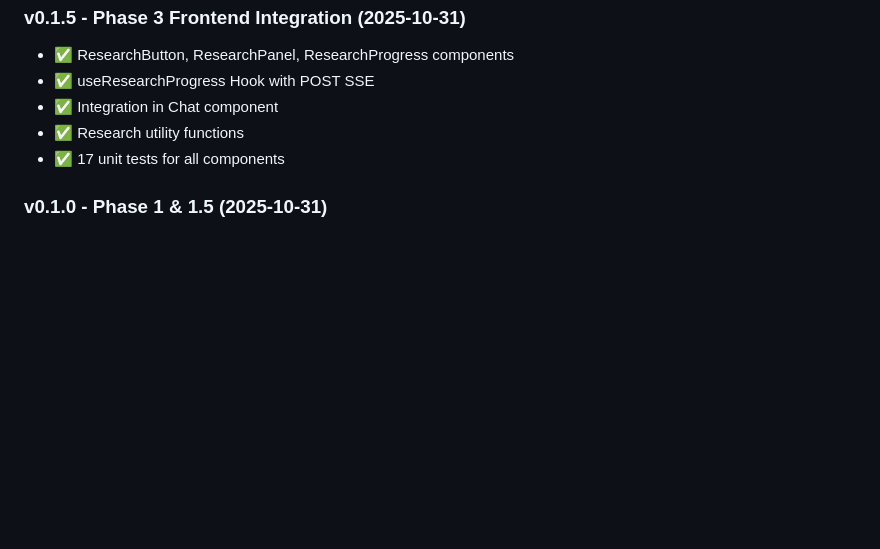
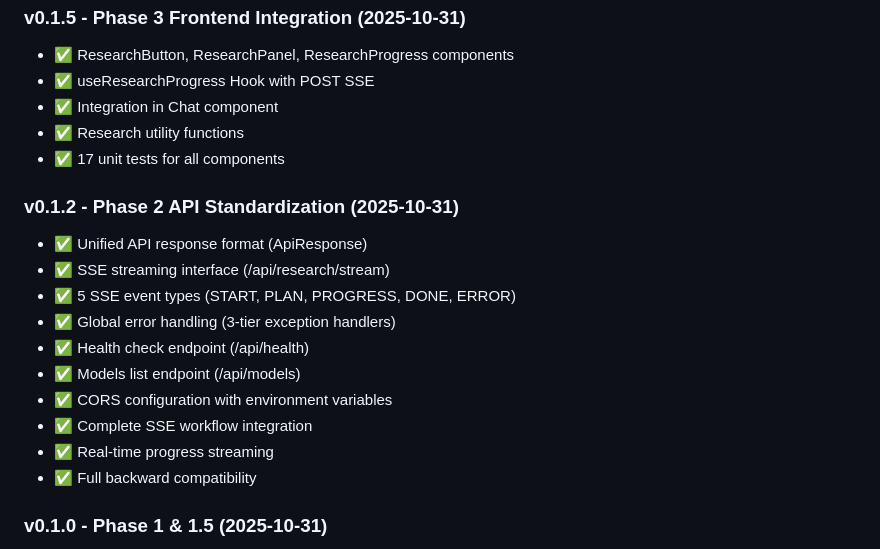
Before and after one commit to ameureka/ai-deepresearch-agent, a Markdown page: README.md, the part around the change. Rendered like a GitHub page; blank space fills up the shorter version.

Commit message:
docs: Add Phase 2 (v0.1.2) to version history - SSE API standardization

```diff
--- a/README.md
+++ b/README.md
@@ -414,6 +414,18 @@ NODE_ENV=development
 - ✅ Research utility functions
 - ✅ 17 unit tests for all components
 
+### v0.1.2 - Phase 2 API Standardization (2025-10-31)
+- ✅ Unified API response format (ApiResponse)
+- ✅ SSE streaming interface (/api/research/stream)
+- ✅ 5 SSE event types (START, PLAN, PROGRESS, DONE, ERROR)
+- ✅ Global error handling (3-tier exception handlers)
+- ✅ Health check endpoint (/api/health)
+- ✅ Models list endpoint (/api/models)
+- ✅ CORS configuration with environment variables
+- ✅ Complete SSE workflow integration
+- ✅ Real-time progress streaming
+- ✅ Full backward compatibility
+
 ### v0.1.0 - Phase 1 & 1.5 (2025-10-31)
 - ✅ DeepSeek API integration
 - ✅ Intelligent context management
```
